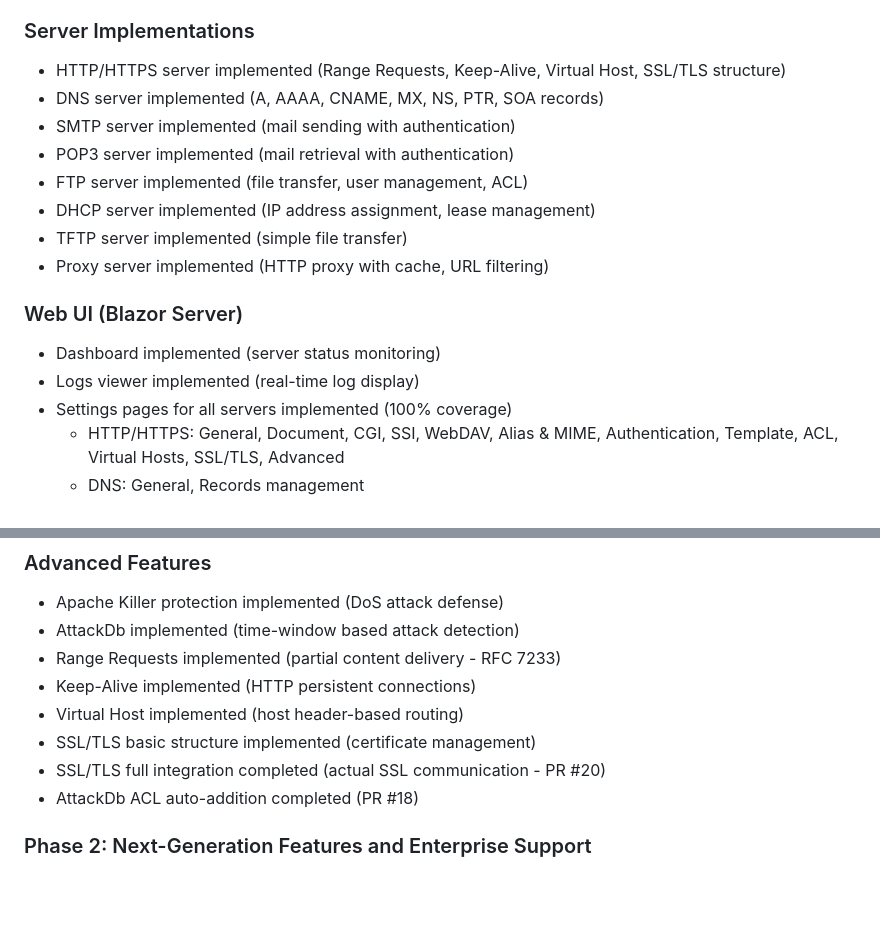
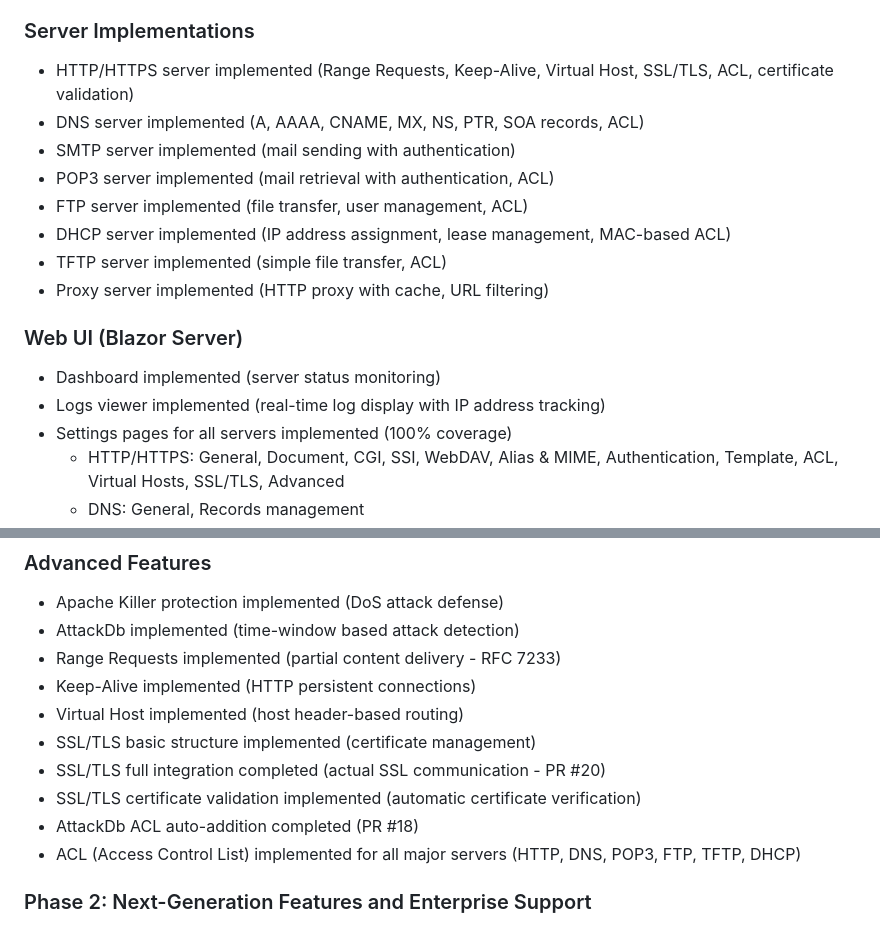
Before and after one commit to furuya02/jumbodogx, a Markdown page: README.md, 2 parts joined by grey strips. GitHub-like rendering; blank space fills up the shorter version.

```diff
--- a/README.md
+++ b/README.md
@@ -54,18 +54,18 @@ jdx/
 - Server refactoring Phase 1-3 completed (PR #13, #14)
 
 ### Server Implementations
-- HTTP/HTTPS server implemented (Range Requests, Keep-Alive, Virtual Host, SSL/TLS structure)
-- DNS server implemented (A, AAAA, CNAME, MX, NS, PTR, SOA records)
+- HTTP/HTTPS server implemented (Range Requests, Keep-Alive, Virtual Host, SSL/TLS, ACL, certificate validation)
+- DNS server implemented (A, AAAA, CNAME, MX, NS, PTR, SOA records, ACL)
 - SMTP server implemented (mail sending with authentication)
-- POP3 server implemented (mail retrieval with authentication)
+- POP3 server implemented (mail retrieval with authentication, ACL)
 - FTP server implemented (file transfer, user management, ACL)
-- DHCP server implemented (IP address assignment, lease management)
-- TFTP server implemented (simple file transfer)
+- DHCP server implemented (IP address assignment, lease management, MAC-based ACL)
+- TFTP server implemented (simple file transfer, ACL)
 - Proxy server implemented (HTTP proxy with cache, URL filtering)
 
 ### Web UI (Blazor Server)
 - Dashboard implemented (server status monitoring)
-- Logs viewer implemented (real-time log display)
+- Logs viewer implemented (real-time log display with IP address tracking)
 - Settings pages for all servers implemented (100% coverage)
   - HTTP/HTTPS: General, Document, CGI, SSI, WebDAV, Alias & MIME, Authentication, Template, ACL, Virtual Hosts, SSL/TLS, Advanced
   - DNS: General, Records management
@@ -79,7 +79,9 @@ jdx/
 - Virtual Host implemented (host header-based routing)
 - SSL/TLS basic structure implemented (certificate management)
 - SSL/TLS full integration completed (actual SSL communication - PR #20)
+- SSL/TLS certificate validation implemented (automatic certificate verification)
 - AttackDb ACL auto-addition completed (PR #18)
+- ACL (Access Control List) implemented for all major servers (HTTP, DNS, POP3, FTP, TFTP, DHCP)
 
 ### Phase 2: Next-Generation Features and Enterprise Support
 
```
Also changed, not shown: README.ja.md (+10 -8 lines).
